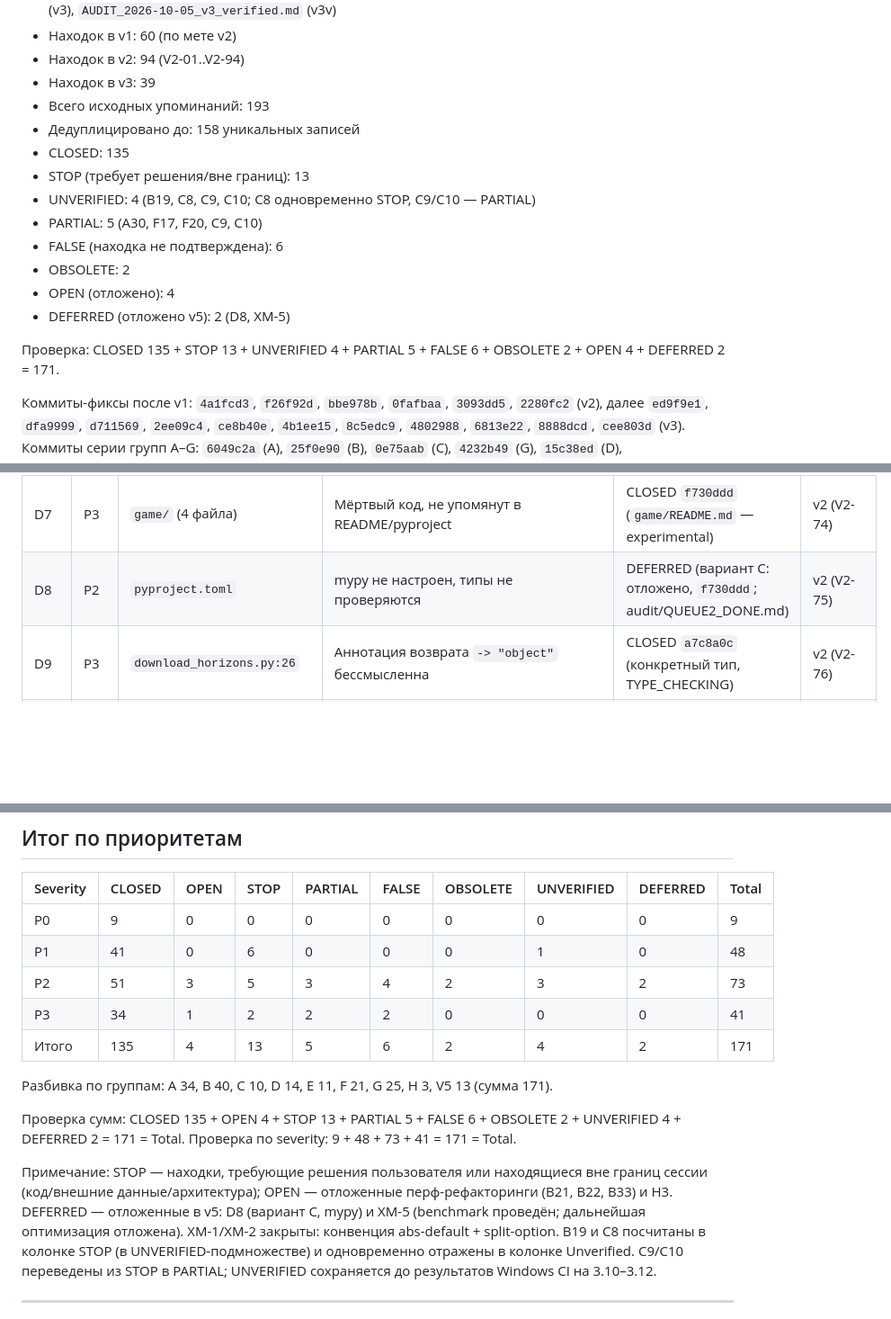
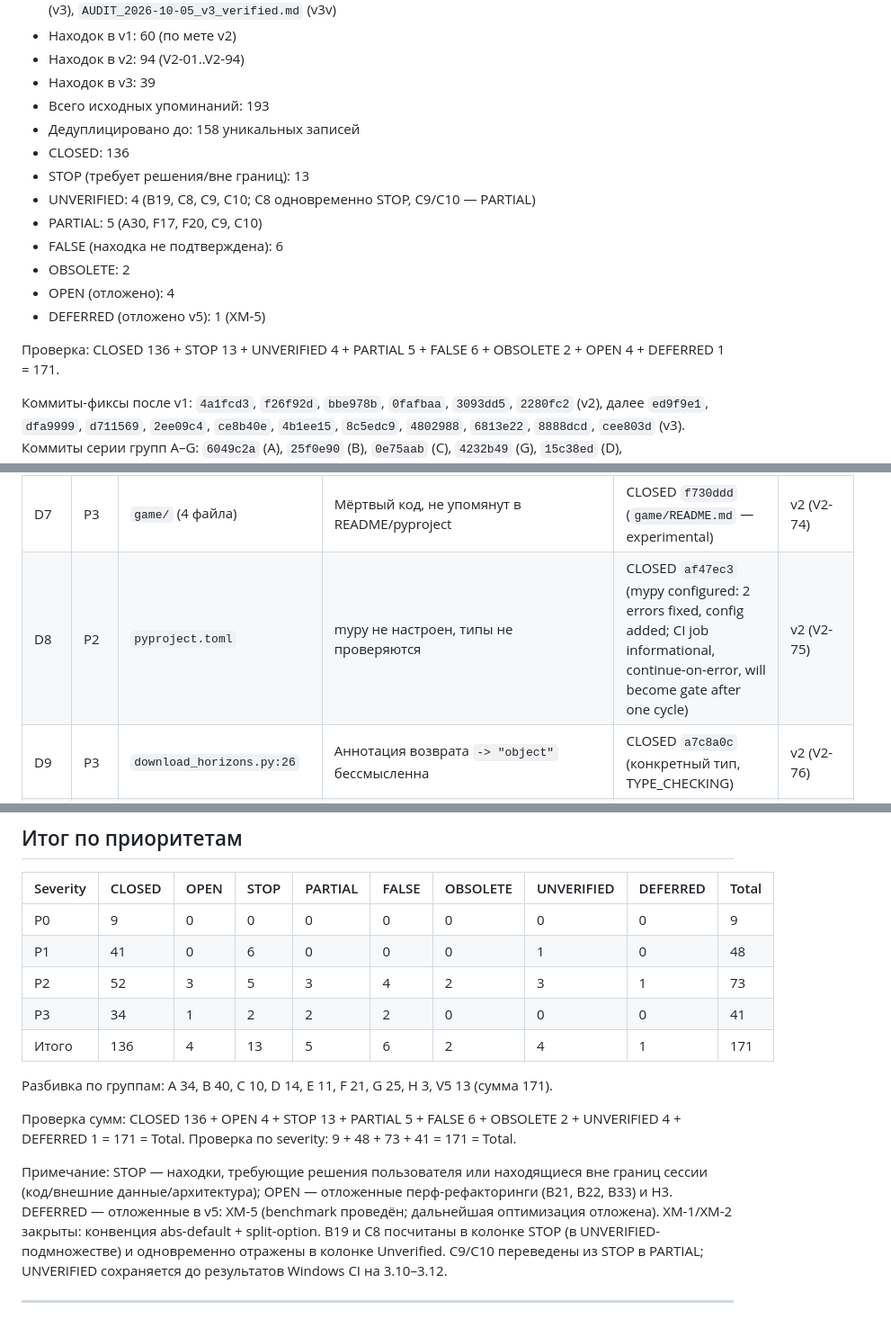
Before and after one commit to FelixRLEPERS/crosscorr, a Markdown page: audit/BACKLOG.md, 3 parts joined by grey strips. Shown at 90% size. Drawn GitHub-style; blank space fills up the shorter version.

```diff
--- a/audit/BACKLOG.md
+++ b/audit/BACKLOG.md
@@ -12,17 +12,17 @@
 - Находок в v3: 39
 - Всего исходных упоминаний: 193
 - Дедуплицировано до: 158 уникальных записей
-- CLOSED: 135
+- CLOSED: 136
 - STOP (требует решения/вне границ): 13
 - UNVERIFIED: 4 (B19, C8, C9, C10; C8 одновременно STOP, C9/C10 — PARTIAL)
 - PARTIAL: 5 (A30, F17, F20, C9, C10)
 - FALSE (находка не подтверждена): 6
 - OBSOLETE: 2
 - OPEN (отложено): 4
-- DEFERRED (отложено v5): 2 (D8, XM-5)
+- DEFERRED (отложено v5): 1 (XM-5)
 
-Проверка: CLOSED 135 + STOP 13 + UNVERIFIED 4 + PARTIAL 5 + FALSE 6 +
-OBSOLETE 2 + OPEN 4 + DEFERRED 2 = 171.
+Проверка: CLOSED 136 + STOP 13 + UNVERIFIED 4 + PARTIAL 5 + FALSE 6 +
+OBSOLETE 2 + OPEN 4 + DEFERRED 1 = 171.
 
 Коммиты-фиксы после v1: `4a1fcd3`, `f26f92d`, `bbe978b`, `0fafbaa`, `3093dd5`, `2280fc2` (v2), далее `ed9f9e1`, `dfa9999`, `d711569`, `2ee09c4`, `ce8b40e`, `4b1ee15`, `8c5edc9`, `4802988`, `6813e22`, `8888dcd`, `cee803d` (v3).
 Коммиты серии групп A–G: `6049c2a` (A), `25f0e90` (B), `0e75aab` (C), `4232b49` (G), `15c38ed` (D), `49417c9`+`5194f36`+`3c12ebc` (F), `1a4e5c3` (F post-CI), `786c471` (E), `386c5c7` (stationarity).
@@ -150,7 +150,7 @@ STOP (причина), DEFERRED (причина).
 | D5 | P3 | `__init__.py:13` | `__version__` — единственное объявление, git-тегов нет | CLOSED `f730ddd` (git tag `v0.1.0` установлен, `git tag --list` — подтверждено) | v2 (V2-69) |
 | D6 | P3 | `ai_narrator.py`, `narrator.py`, `quest.py` | Не в `__all__`, не импортируются | CLOSED `f730ddd` (NOTE-комментарии о статусе) | v2 (V2-71) |
 | D7 | P3 | `game/` (4 файла) | Мёртвый код, не упомянут в README/pyproject | CLOSED `f730ddd` (`game/README.md` — experimental) | v2 (V2-74) |
-| D8 | P2 | `pyproject.toml` | mypy не настроен, типы не проверяются | DEFERRED (вариант C: отложено, `f730ddd`; audit/QUEUE2_DONE.md) | v2 (V2-75) |
+| D8 | P2 | `pyproject.toml` | mypy не настроен, типы не проверяются | CLOSED `af47ec3` (mypy configured: 2 errors fixed, config added; CI job informational, continue-on-error, will become gate after one cycle) | v2 (V2-75) |
 | D9 | P3 | `download_horizons.py:26` | Аннотация возврата `-> "object"` бессмысленна | CLOSED `a7c8a0c` (конкретный тип, TYPE_CHECKING) | v2 (V2-76) |
 | D10 | P3 | `surrogate.py:419` | `_lagged_cc` без аннотаций | CLOSED `a7c8a0c` (аннотации добавлены) | v2 (V2-77) |
 | D11 | P3 | `safe_exec.py:45` | `True/False/None` в `SAFE_BUILTINS` недостижимы (ключевые слова) | CLOSED `15c38ed` (комментарий; записи сохранены) | v1 (P3) |
@@ -273,20 +273,19 @@ STOP (причина), DEFERRED (причина).
 |----------|--------|------|------|---------|-------|----------|------------|----------|-------|
 | P0 | 9 | 0 | 0 | 0 | 0 | 0 | 0 | 0 | 9 |
 | P1 | 41 | 0 | 6 | 0 | 0 | 0 | 1 | 0 | 48 |
-| P2 | 51 | 3 | 5 | 3 | 4 | 2 | 3 | 2 | 73 |
+| P2 | 52 | 3 | 5 | 3 | 4 | 2 | 3 | 1 | 73 |
 | P3 | 34 | 1 | 2 | 2 | 2 | 0 | 0 | 0 | 41 |
-| Итого | 135 | 4 | 13 | 5 | 6 | 2 | 4 | 2 | 171 |
+| Итого | 136 | 4 | 13 | 5 | 6 | 2 | 4 | 1 | 171 |
 
 Разбивка по группам: A 34, B 40, C 10, D 14, E 11, F 21, G 25, H 3, V5 13 (сумма 171).
 
-Проверка сумм: CLOSED 135 + OPEN 4 + STOP 13 + PARTIAL 5 + FALSE 6 +
-OBSOLETE 2 + UNVERIFIED 4 + DEFERRED 2 = 171 = Total.
+Проверка сумм: CLOSED 136 + OPEN 4 + STOP 13 + PARTIAL 5 + FALSE 6 +
+OBSOLETE 2 + UNVERIFIED 4 + DEFERRED 1 = 171 = Total.
 Проверка по severity: 9 + 48 + 73 + 41 = 171 = Total.
 
 Примечание: STOP — находки, требующие решения пользователя или находящиеся
 вне границ сессии (код/внешние данные/архитектура); OPEN — отложенные
-перф-рефакторинги (B21, B22, B33) и H3. DEFERRED — отложенные в v5:
-D8 (вариант C, mypy) и XM-5 (benchmark проведён; дальнейшая оптимизация
+перф-рефакторинги (B21, B22, B33) и H3. DEFERRED — отложенные в v5: XM-5 (benchmark проведён; дальнейшая оптимизация
 отложена). XM-1/XM-2 закрыты: конвенция abs-default + split-option.
 B19 и C8 посчитаны в колонке STOP (в UNVERIFIED-подмножестве)
 и одновременно отражены в колонке Unverified. C9/C10 переведены из STOP
```
Also changed, not shown: audit/PROJECT_STATE.md (+6 -6 lines).
